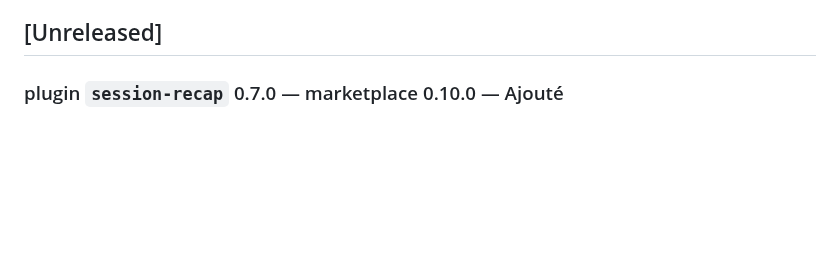
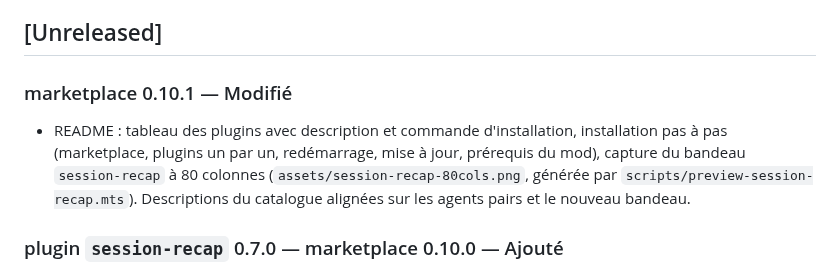
Before and after one commit to pazimor/marketplace, a Markdown page: CHANGELOG.md, the part around the change. Rendered like a GitHub page; blank space fills up the shorter version.

```diff
--- a/CHANGELOG.md
+++ b/CHANGELOG.md
@@ -10,6 +10,9 @@ la version de `.claude-plugin/marketplace.json` suit à chaque changement du cat
 - **major** — changement de grammaire des fichiers canon / roadmap, ou retrait d'un agent / skill
 
 ## [Unreleased]
+
+### marketplace 0.10.1 — Modifié
+- README : tableau des plugins avec description et commande d'installation, installation pas à pas (marketplace, plugins un par un, redémarrage, mise à jour, prérequis du mod), capture du bandeau `session-recap` à 80 colonnes (`assets/session-recap-80cols.png`, générée par `scripts/preview-session-recap.mts`). Descriptions du catalogue alignées sur les agents pairs et le nouveau bandeau.
 
 ### plugin `session-recap` 0.7.0 — marketplace 0.10.0 — Ajouté
 - Affichage d'un vrai workflow (`workflow: true` seulement) : une section par phase, « n/m agents · phase: » puis les cartes des agents de la phase (le premier titre porte aussi spinner, pourcentage et durée) ; les agents prévus mais pas encore lancés apparaissent en emplacements « agent n — à venir ». Un agent lancé avant le plan est rattaché à la phase en cours. Hors workflow, rien ne change (cartes des agents actifs).
```
Also changed, not shown: README.md (+48 -13 lines), assets/session-recap-80cols.png (added), 3 other files.
